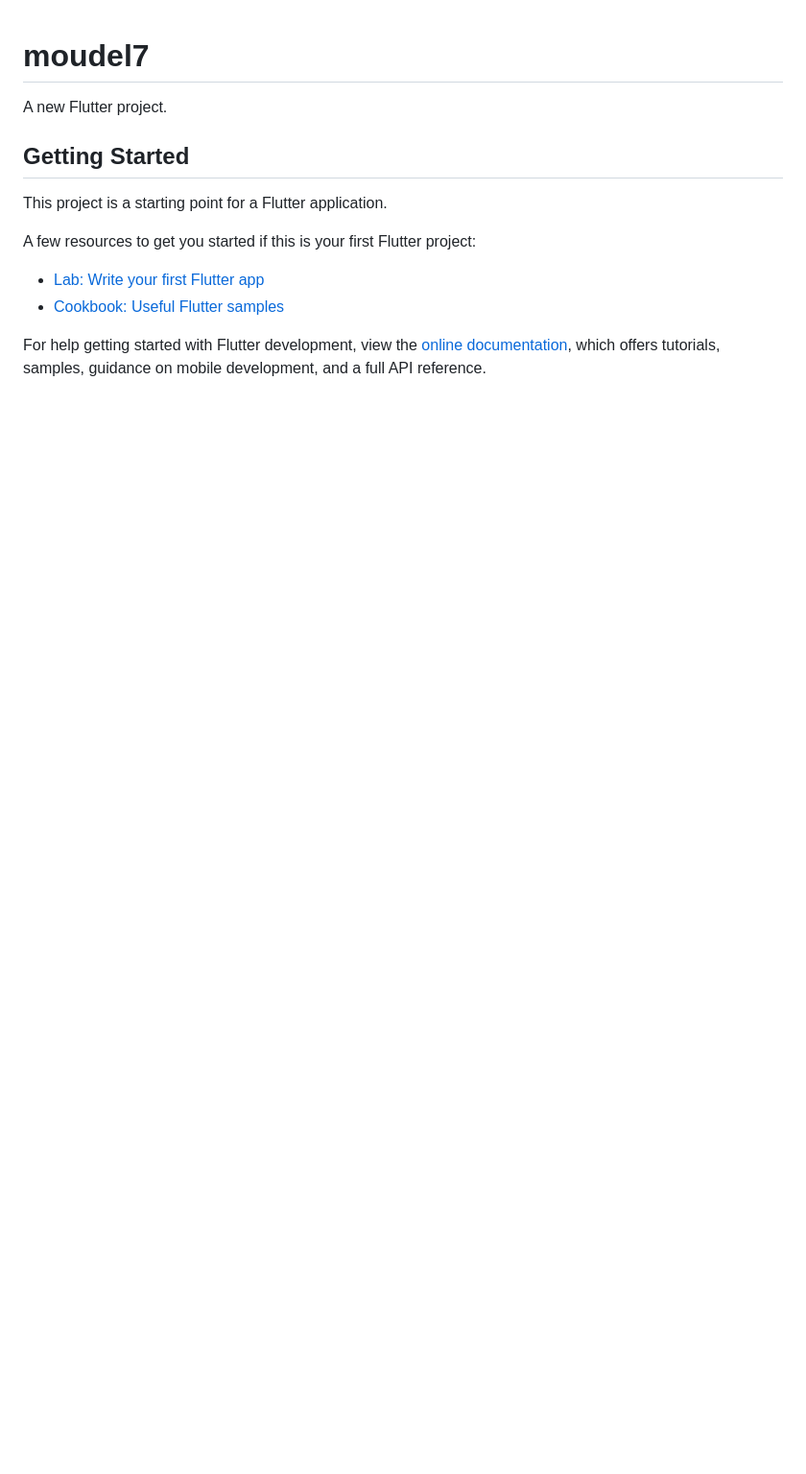
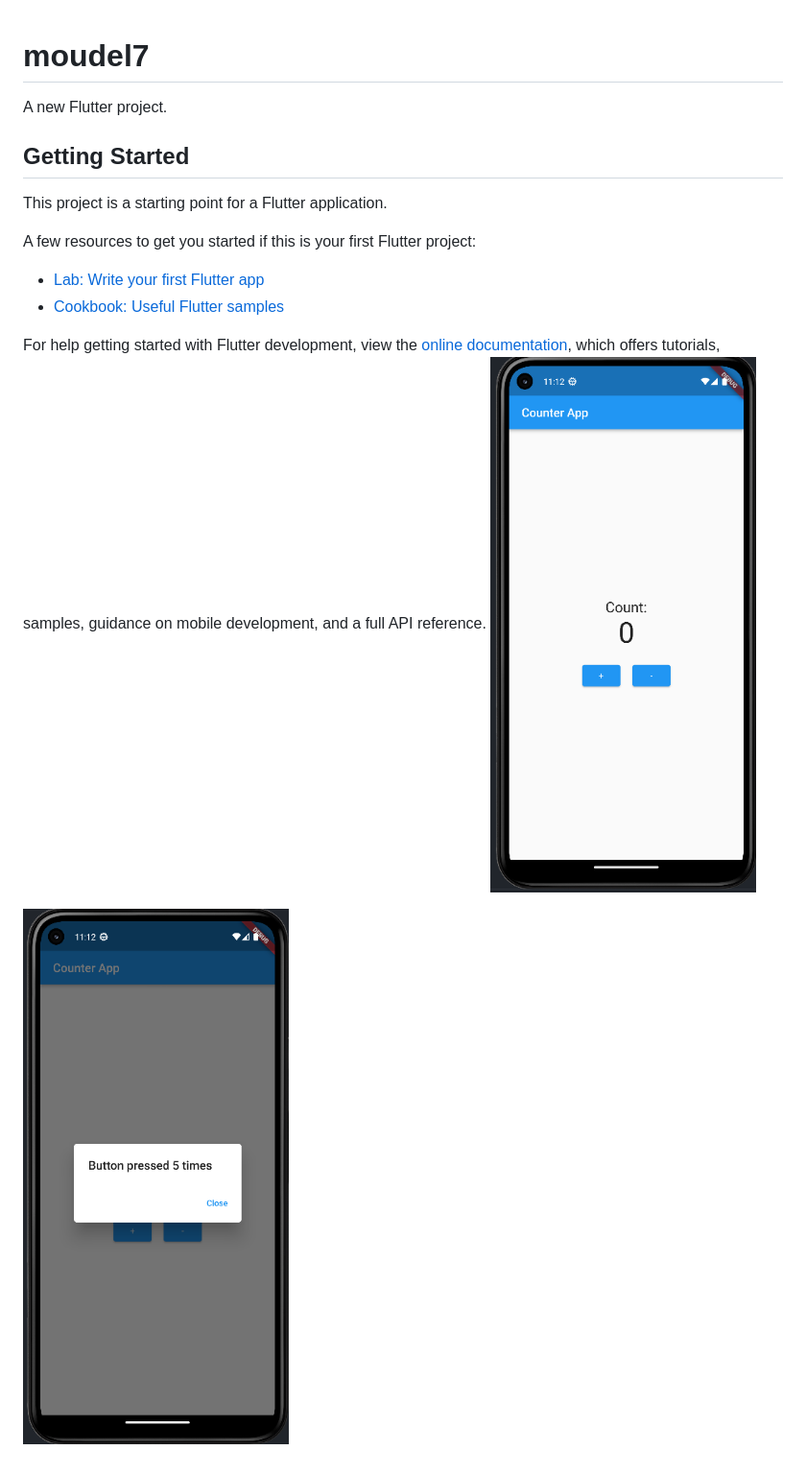
Before and after one commit to yasinpalash/ostad-module7, a Markdown page: README.md, the part around the change. Shown: that part at 96% size. GitHub-like rendering; pictures changed too: img.png (added), img_1.png (added); blank space fills up the shorter version.

```diff
--- a/README.md
+++ b/README.md
@@ -14,3 +14,6 @@ A few resources to get you started if this is your first Flutter project:
 For help getting started with Flutter development, view the
 [online documentation](https://docs.flutter.dev/), which offers tutorials,
 samples, guidance on mobile development, and a full API reference.
+ ![img.png](img.png)
+
+![img_1.png](img_1.png)
```
Also changed, not shown: 1 other file.
